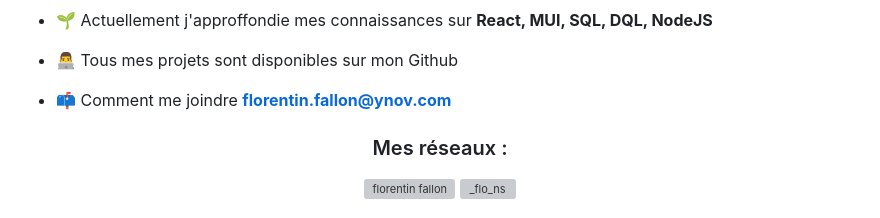
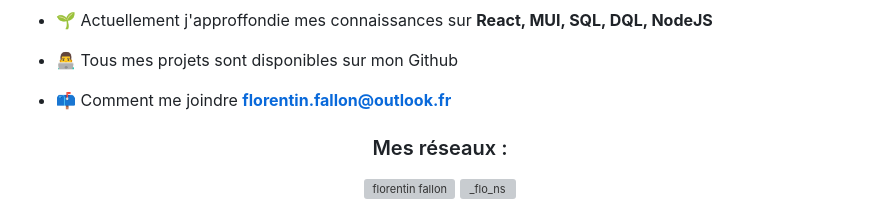
Before and after one commit to Florentin-Fallon/Florentin-Fallon, a Markdown page: README.md, the part around one of its changes. GitHub-like rendering; grey boxes are pictures that could not be loaded.

```diff
--- a/README.md
+++ b/README.md
@@ -7,7 +7,7 @@
 
 - 👨‍💻 Tous mes projets sont disponibles sur mon Github
 
-- 📫 Comment me joindre **florentin.fallon@ynov.com**
+- 📫 Comment me joindre **florentin.fallon@outlook.fr**
 
 <h3 align="center">Mes réseaux :</h3>
 <p align="center">
```
Also changed, not shown: other parts of README.md (+1 -1 lines).
